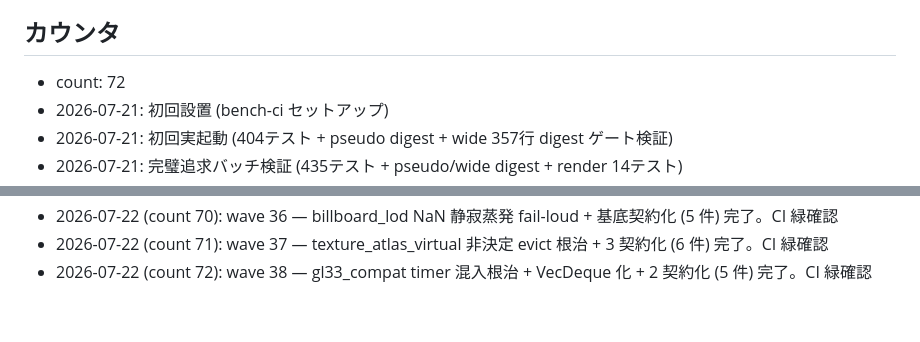
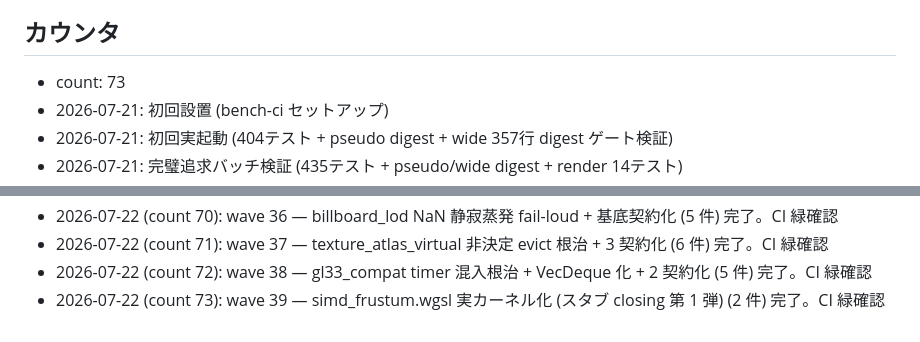
Before and after one commit to ifuto/ohohohoh, a Markdown page: ci/TRIGGER.md, 2 parts joined by grey strips. Rendered like a GitHub page.

Commit message:
ci: trigger bench (wave 39 の CI 緑確認)
Co-authored-by: arena-agent <297053741+arena-agent@users.noreply.github.com>

```diff
--- a/ci/TRIGGER.md
+++ b/ci/TRIGGER.md
@@ -17,7 +17,7 @@
 
 ## カウンタ
 
-- count: 72
+- count: 73
 - 2026-07-21: 初回設置 (bench-ci セットアップ)
 - 2026-07-21: 初回実起動 (404テスト + pseudo digest + wide 357行 digest ゲート検証)
 - 2026-07-21: 完璧追求バッチ検証 (435テスト + pseudo/wide digest + render 14テスト)
@@ -90,3 +90,4 @@
 - 2026-07-22 (count 70): wave 36 — billboard_lod NaN 静寂蒸発 fail-loud + 基底契約化 (5 件) 完了。CI 緑確認
 - 2026-07-22 (count 71): wave 37 — texture_atlas_virtual 非決定 evict 根治 + 3 契約化 (6 件) 完了。CI 緑確認
 - 2026-07-22 (count 72): wave 38 — gl33_compat timer 混入根治 + VecDeque 化 + 2 契約化 (5 件) 完了。CI 緑確認
+- 2026-07-22 (count 73): wave 39 — simd_frustum.wgsl 実カーネル化 (スタブ closing 第 1 弾) (2 件) 完了。CI 緑確認
```
